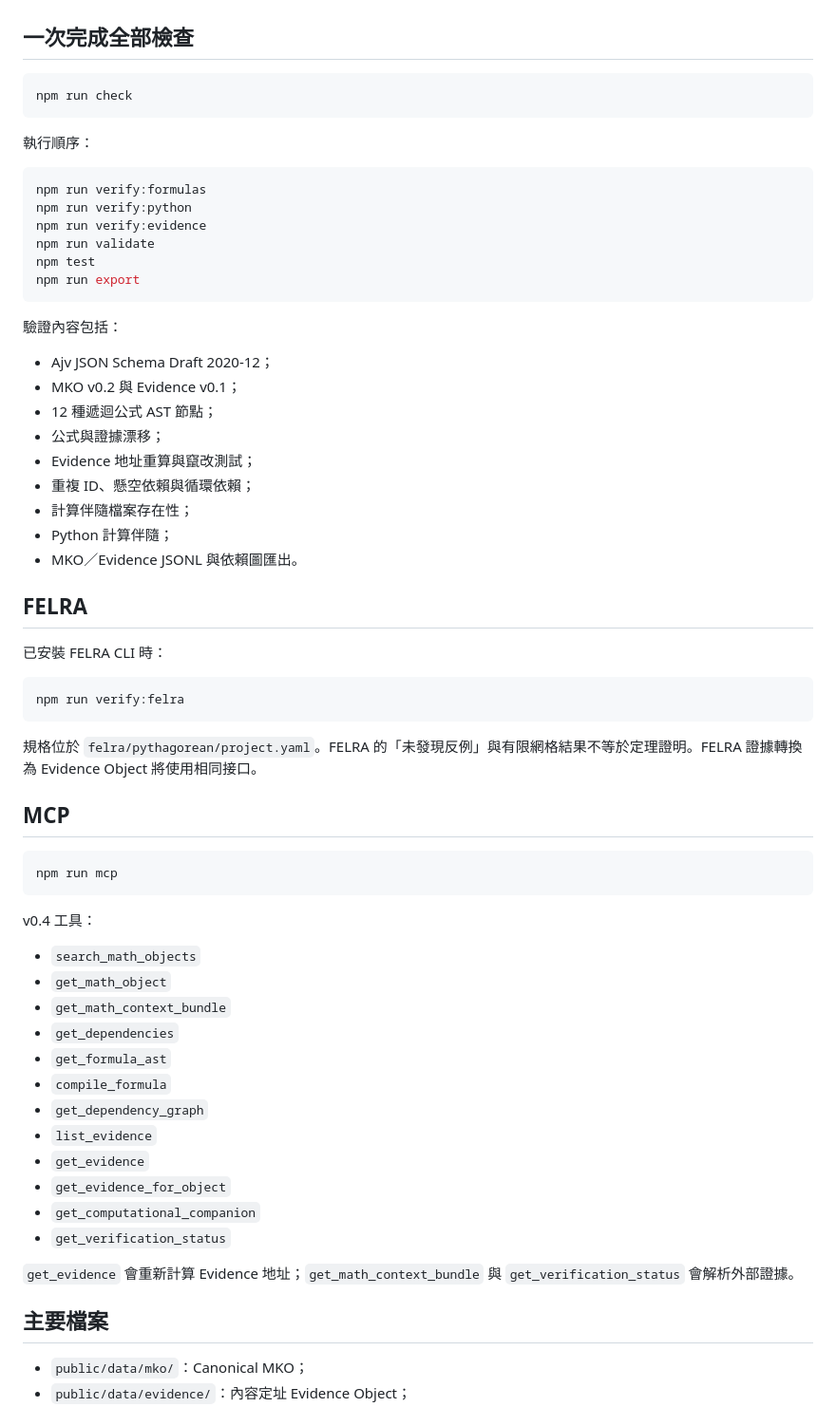
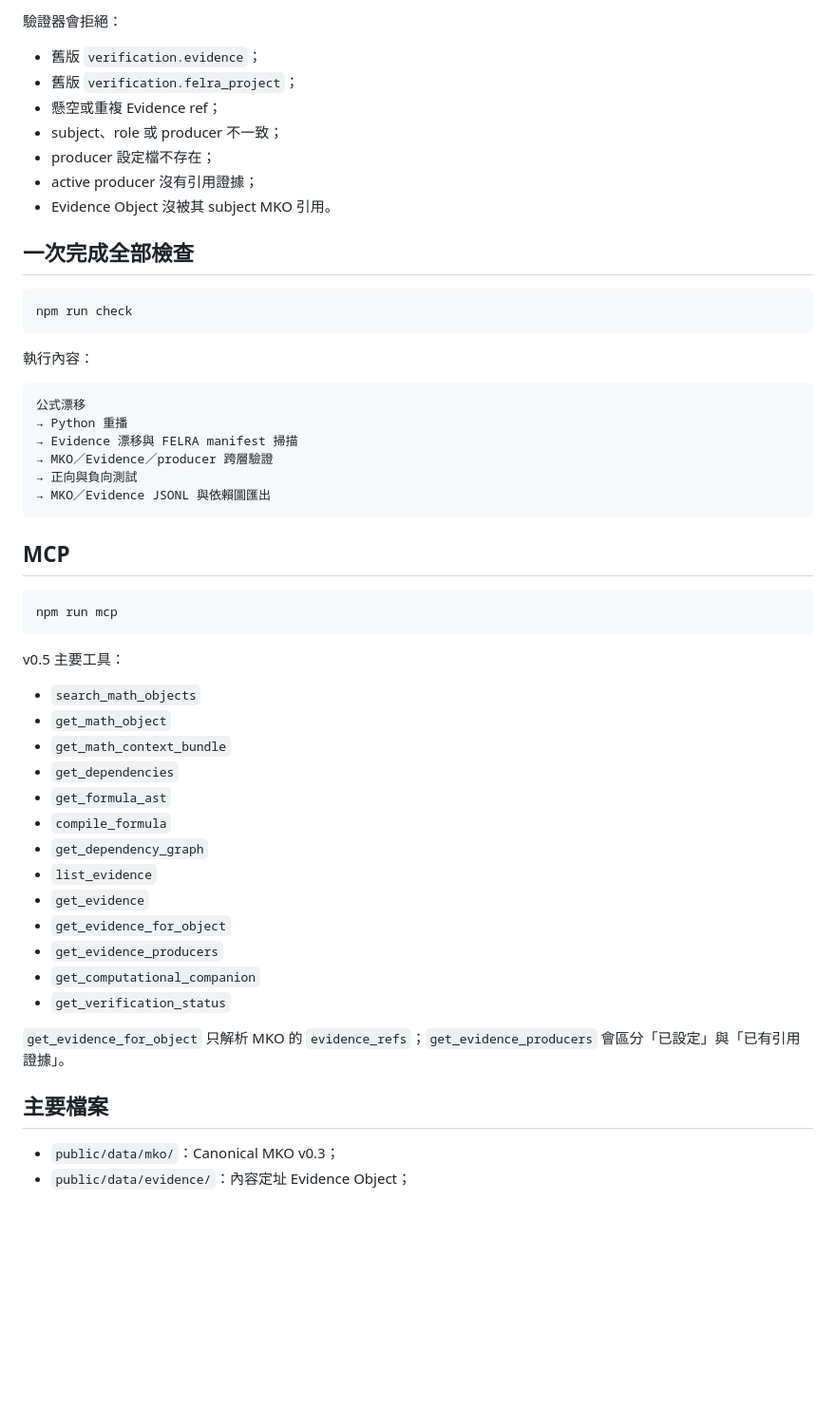
Before and after one commit to kakon77777-commits/open-chinese-math-encyclopedia, a Markdown page: README.md, the part around one of its changes. Shown at 95% size. Drawn GitHub-style; blank space fills up the shorter version.

````diff
--- a/README.md
+++ b/README.md
@@ -113,3 +179,12 @@ Evidence ID 由標準化 payload 的 SHA-256 決定。下列任一內容變動
+驗證器會拒絕：
+
+- 舊版 `verification.evidence`；
+- 舊版 `verification.felra_project`；
+- 懸空或重複 Evidence ref；
+- subject、role 或 producer 不一致；
+- producer 設定檔不存在；
+- active producer 沒有引用證據；
+- Evidence Object 沒被其 subject MKO 引用。
 
 ## 一次完成全部檢查
 
@@ -117,38 +192,16 @@ Evidence ID 由標準化 payload 的 SHA-256 決定。下列任一內容變動
 npm run check
 ```
 
-執行順序：
+執行內容：
 
-```bash
-npm run verify:formulas
-npm run verify:python
-npm run verify:evidence
-npm run validate
-npm test
-npm run export
+```text
+公式漂移
+→ Python 重播
+→ Evidence 漂移與 FELRA manifest 掃描
+→ MKO／Evidence／producer 跨層驗證
+→ 正向與負向測試
+→ MKO／Evidence JSONL 與依賴圖匯出
 ```
-
-驗證內容包括：
-
-- Ajv JSON Schema Draft 2020-12；
-- MKO v0.2 與 Evidence v0.1；
-- 12 種遞迴公式 AST 節點；
-- 公式與證據漂移；
-- Evidence 地址重算與竄改測試；
-- 重複 ID、懸空依賴與循環依賴；
-- 計算伴隨檔案存在性；
-- Python 計算伴隨；
-- MKO／Evidence JSONL 與依賴圖匯出。
-
-## FELRA
-
-已安裝 FELRA CLI 時：
-
-```bash
-npm run verify:felra
-```
-
-規格位於 `felra/pythagorean/project.yaml`。FELRA 的「未發現反例」與有限網格結果不等於定理證明。FELRA 證據轉換為 Evidence Object 將使用相同接口。
 
 ## MCP
 
@@ -156,7 +209,7 @@ npm run verify:felra
 npm run mcp
 ```
 
-v0.4 工具：
+v0.5 主要工具：
 
 - `search_math_objects`
 - `get_math_object`
@@ -168,12 +221,13 @@ v0.4 工具：
 - `list_evidence`
 - `get_evidence`
 - `get_evidence_for_object`
+- `get_evidence_producers`
 - `get_computational_companion`
 - `get_verification_status`
 
-`get_evidence` 會重新計算 Evidence 地址；`get_math_context_bundle` 與 `get_verification_status` 會解析外部證據。
+`get_evidence_for_object` 只解析 MKO 的 `evidence_refs`；`get_evidence_producers` 會區分「已設定」與「已有引用證據」。
 
 ## 主要檔案
 
-- `public/data/mko/`：Canonical MKO；
+- `public/data/mko/`：Canonical MKO v0.3；
 - `public/data/evidence/`：內容定址 Evidence Object；
````
Also changed, not shown: other parts of README.md (+120 -62 lines).
